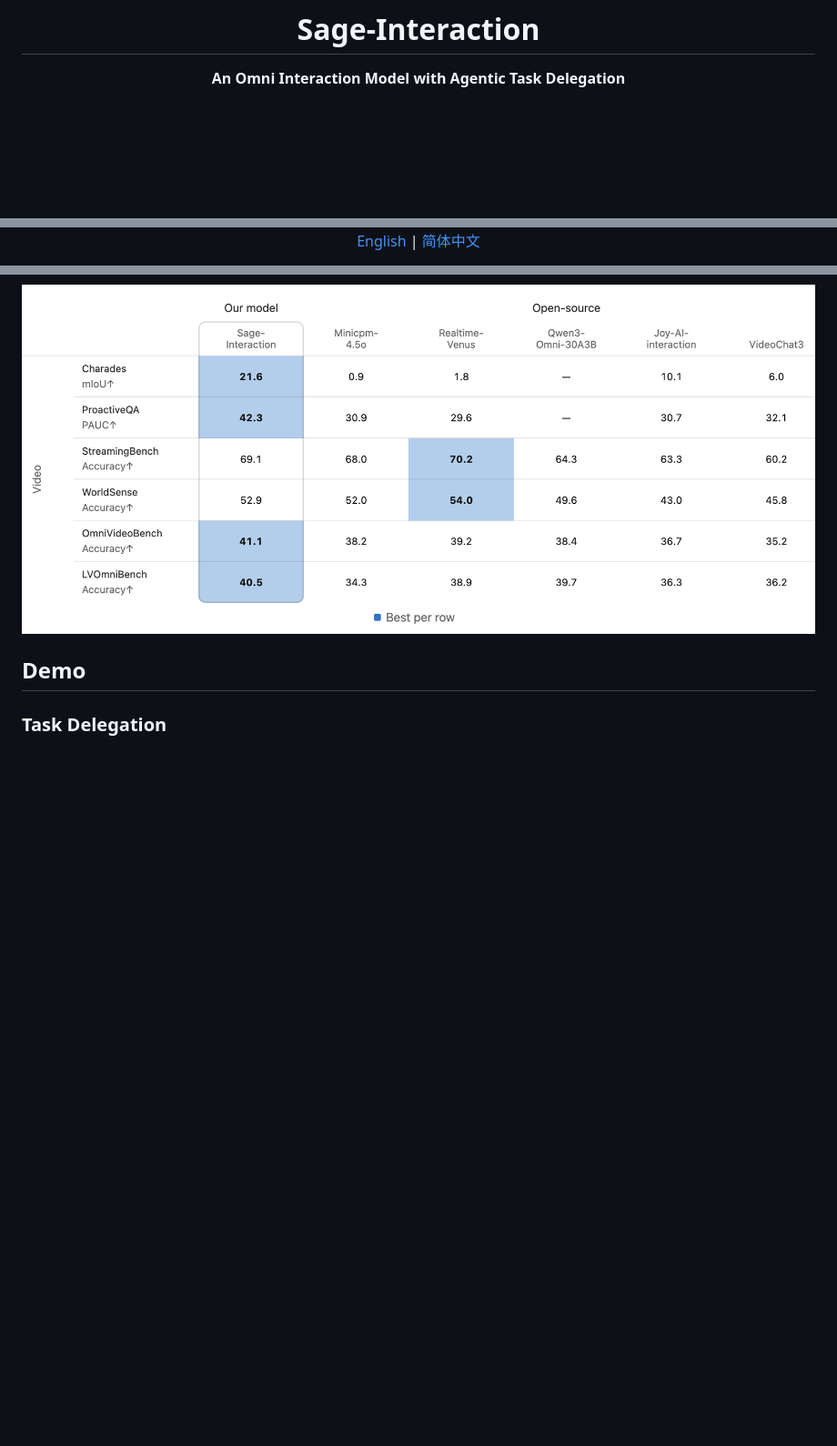
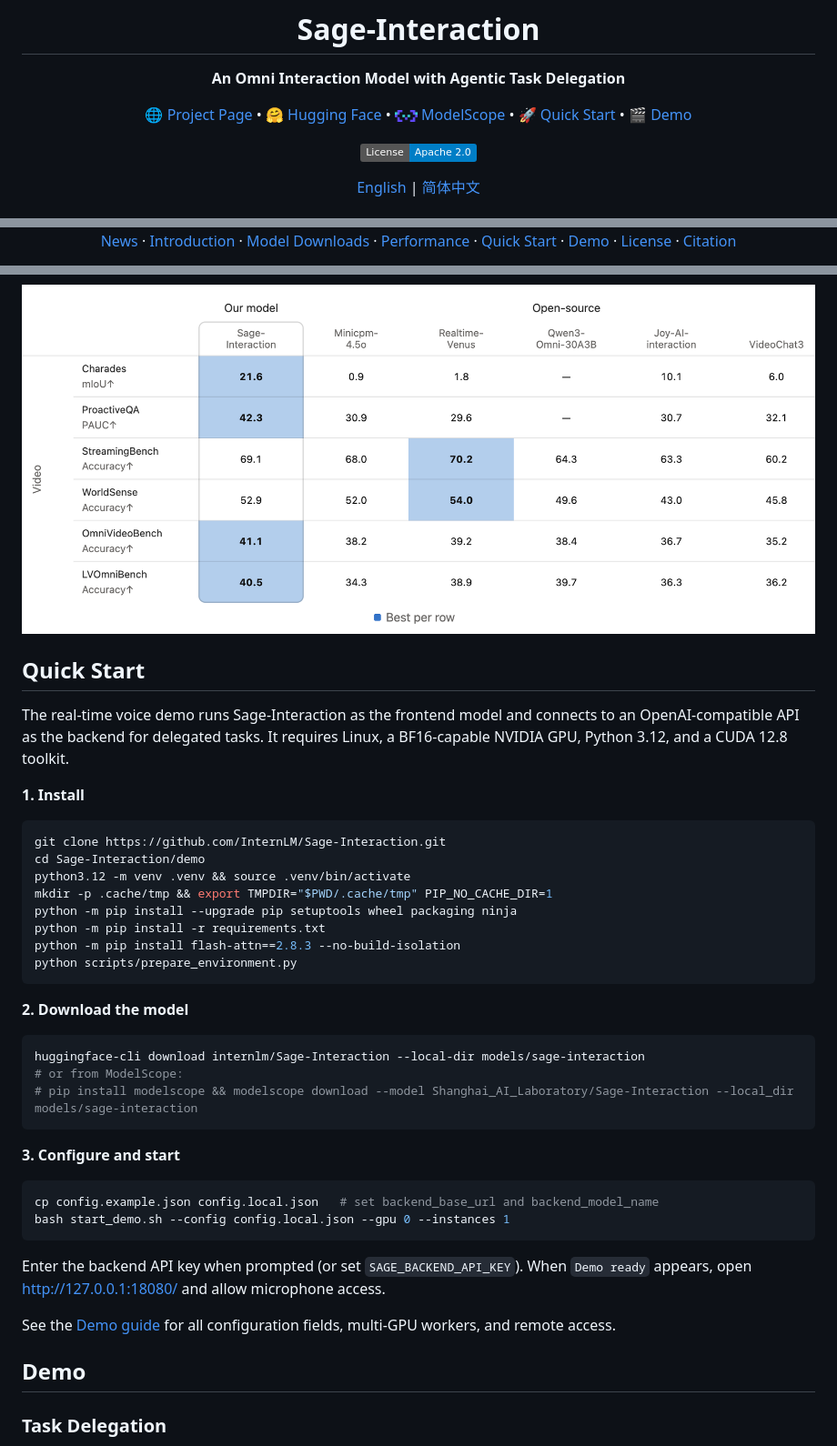
Before and after one commit to InternLM/Sage-Interaction, a Markdown page: README.md, 3 parts joined by grey strips. Shown at 91% size. GitHub-like rendering; pictures changed too: assets/modelscope-logo.png (added); badges without logos; blank space fills up the shorter version.

````diff
--- a/README.md
+++ b/README.md
@@ -4,6 +4,16 @@
 
 **An Omni Interaction Model with Agentic Task Delegation**
 
+[🌐 Project Page](https://internlm.github.io/Sage-Interaction/) •
+[🤗 Hugging Face](https://huggingface.co/internlm/Sage-Interaction) •
+[<img src="assets/modelscope-logo.png" height="14" alt="" /> ModelScope](https://modelscope.cn/models/Shanghai_AI_Laboratory/Sage-Interaction) •
+[🚀 Quick Start](#quick-start) •
+[🎬 Demo](#demo)
+
+[![License](https://img.shields.io/badge/License-Apache_2.0-blue.svg)](LICENSE)
+
+[English](README.md) | [简体中文](README_zh-CN.md)
+
 <a href="assets/sage-overview.png">
   <img src="assets/sage-overview.png" alt="Sage-Interaction in six scenarios: information retrieval, timed reminders, travel planning, scientific calculation, safety alerts, and laboratory assistance." width="100%" />
 </a>
@@ -11,3 +22,12 @@
 
-[English](README.md) | [简体中文](README_zh-CN.md)
+<p align="center">
+  <a href="#news">News</a> ·
+  <a href="#introduction">Introduction</a> ·
+  <a href="#model-downloads">Model Downloads</a> ·
+  <a href="#performance">Performance</a> ·
+  <a href="#quick-start">Quick Start</a> ·
+  <a href="#demo">Demo</a> ·
+  <a href="#license">License</a> ·
+  <a href="#citation">Citation</a>
+</p>
 
@@ -68,6 +90,42 @@ Sage-Interaction achieves **21.6 mIoU on Charades** and **42.3 PAUC on Proactive
   <img src="assets/video-benchmarks.png" alt="Streaming video results on Charades, ProactiveQA, StreamingBench, DailyOmni, OmniVideoBench, and LVOmniBench." width="100%" />
 </p>
 
+## Quick Start
+
+The real-time voice demo runs Sage-Interaction as the frontend model and connects to an OpenAI-compatible API as the backend for delegated tasks. It requires Linux, a BF16-capable NVIDIA GPU, Python 3.12, and a CUDA 12.8 toolkit.
+
+**1. Install**
+
+```bash
+git clone https://github.com/InternLM/Sage-Interaction.git
+cd Sage-Interaction/demo
+python3.12 -m venv .venv && source .venv/bin/activate
+mkdir -p .cache/tmp && export TMPDIR="$PWD/.cache/tmp" PIP_NO_CACHE_DIR=1
+python -m pip install --upgrade pip setuptools wheel packaging ninja
+python -m pip install -r requirements.txt
+python -m pip install flash-attn==2.8.3 --no-build-isolation
+python scripts/prepare_environment.py
+```
+
+**2. Download the model**
+
+```bash
+huggingface-cli download internlm/Sage-Interaction --local-dir models/sage-interaction
+# or from ModelScope:
+# pip install modelscope && modelscope download --model Shanghai_AI_Laboratory/Sage-Interaction --local_dir models/sage-interaction
+```
+
+**3. Configure and start**
+
+```bash
+cp config.example.json config.local.json   # set backend_base_url and backend_model_name
+bash start_demo.sh --config config.local.json --gpu 0 --instances 1
+```
+
+Enter the backend API key when prompted (or set `SAGE_BACKEND_API_KEY`). When `Demo ready` appears, open <http://127.0.0.1:18080/> and allow microphone access.
+
+See the [Demo guide](demo/README.md) for all configuration fields, multi-GPU workers, and remote access.
+
 ## Demo
 
 ### Task Delegation
````
Also changed, not shown: other parts of README.md (+14 -4 lines), README_zh-CN.md (+71 -6 lines), 1 other file.
